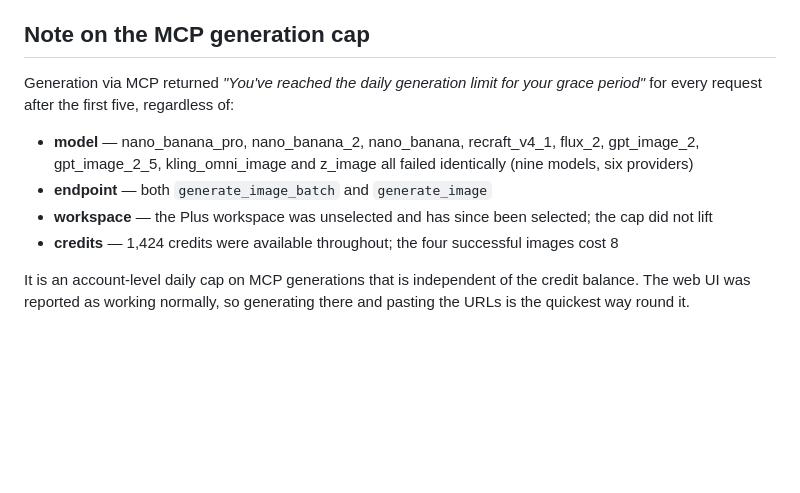
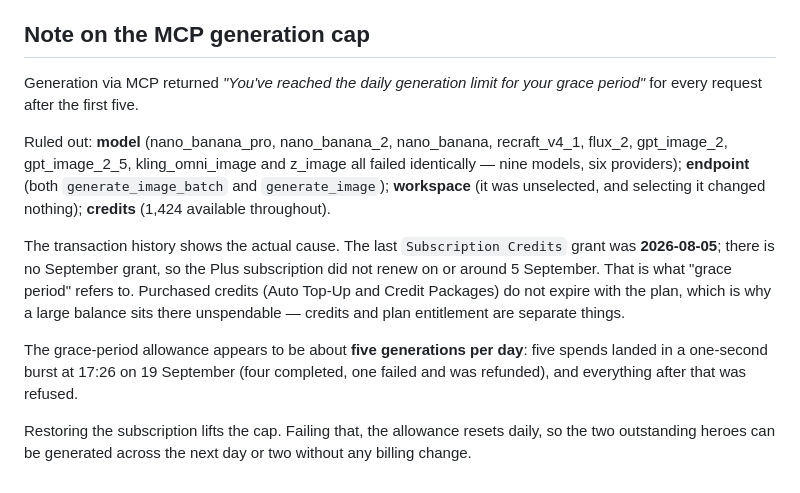
Before and after one commit to GAZB2212/launch250, a Markdown page: demos/IMAGE-PROMPTS.md, the part around the change. Drawn GitHub-style; blank space fills up the shorter version.

Commit message:
Correct the diagnosis of the Higgsfield generation cap
Transaction history shows the last Subscription Credits grant was 5 August
with no September renewal, so the account is in a billing grace period with
an approximate five-generation daily allowance. Purchased credits do not
expire with the plan, which is why a large balance is unspendable.

Co-Authored-By: Claude Opus 5 <noreply@anthropic.com>
Claude-Session: https://claude.ai/code/session_01GbmC7JpcJS1hzUomU7tNX1

```diff
--- a/demos/IMAGE-PROMPTS.md
+++ b/demos/IMAGE-PROMPTS.md
@@ -91,17 +91,27 @@ currently shows a patterned block in the About section instead.
 ## Note on the MCP generation cap
 
 Generation via MCP returned *"You've reached the daily generation limit for
-your grace period"* for every request after the first five, regardless of:
+your grace period"* for every request after the first five.
 
-- **model** — nano_banana_pro, nano_banana_2, nano_banana, recraft_v4_1,
-  flux_2, gpt_image_2, gpt_image_2_5, kling_omni_image and z_image all failed
-  identically (nine models, six providers)
-- **endpoint** — both `generate_image_batch` and `generate_image`
-- **workspace** — the Plus workspace was unselected and has since been
-  selected; the cap did not lift
-- **credits** — 1,424 credits were available throughout; the four successful
-  images cost 8
+Ruled out: **model** (nano_banana_pro, nano_banana_2, nano_banana,
+recraft_v4_1, flux_2, gpt_image_2, gpt_image_2_5, kling_omni_image and
+z_image all failed identically — nine models, six providers); **endpoint**
+(both `generate_image_batch` and `generate_image`); **workspace** (it was
+unselected, and selecting it changed nothing); **credits** (1,424 available
+throughout).
 
-It is an account-level daily cap on MCP generations that is independent of the
-credit balance. The web UI was reported as working normally, so generating
-there and pasting the URLs is the quickest way round it.
+The transaction history shows the actual cause. The last `Subscription
+Credits` grant was **2026-08-05**; there is no September grant, so the Plus
+subscription did not renew on or around 5 September. That is what "grace
+period" refers to. Purchased credits (Auto Top-Up and Credit Packages) do not
+expire with the plan, which is why a large balance sits there unspendable —
+credits and plan entitlement are separate things.
+
+The grace-period allowance appears to be about **five generations per day**:
+five spends landed in a one-second burst at 17:26 on 19 September (four
+completed, one failed and was refunded), and everything after that was
+refused.
+
+Restoring the subscription lifts the cap. Failing that, the allowance resets
+daily, so the two outstanding heroes can be generated across the next day or
+two without any billing change.
```
